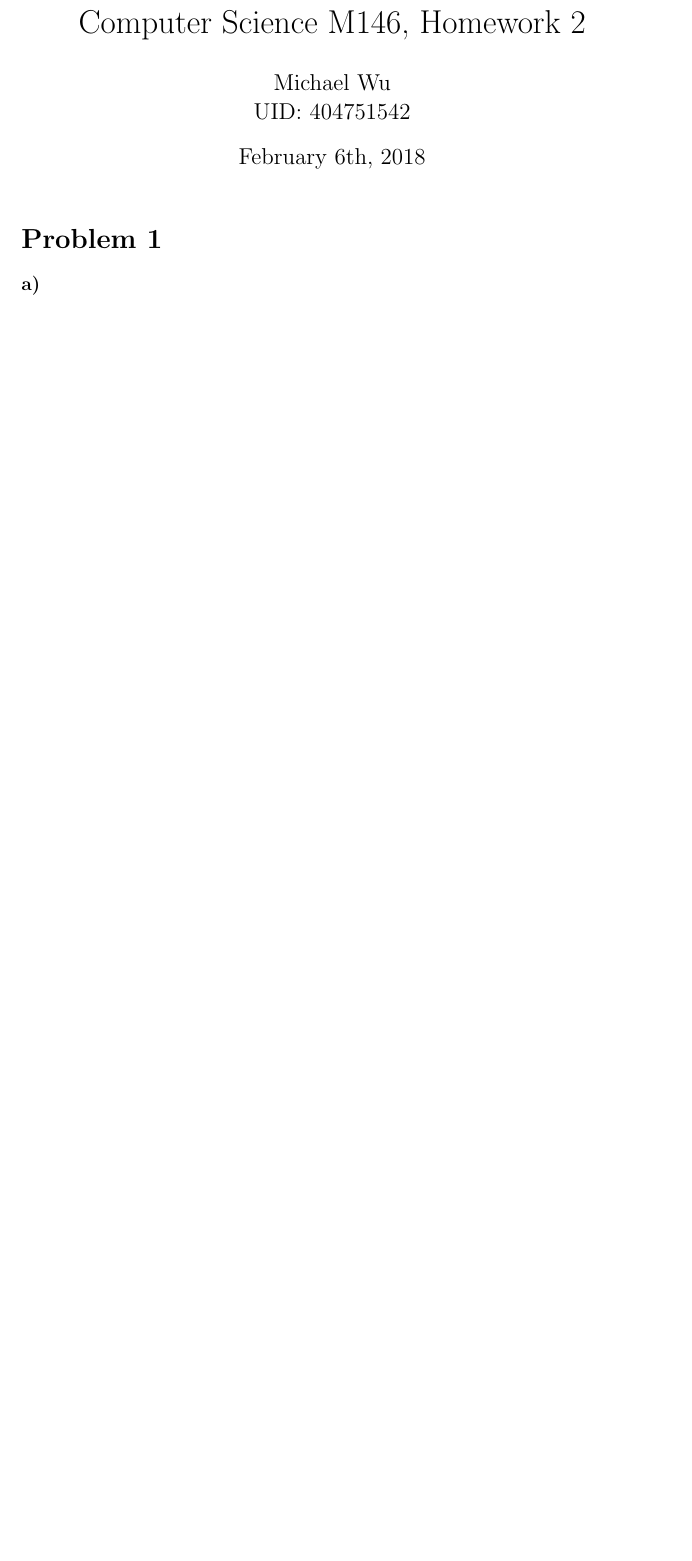
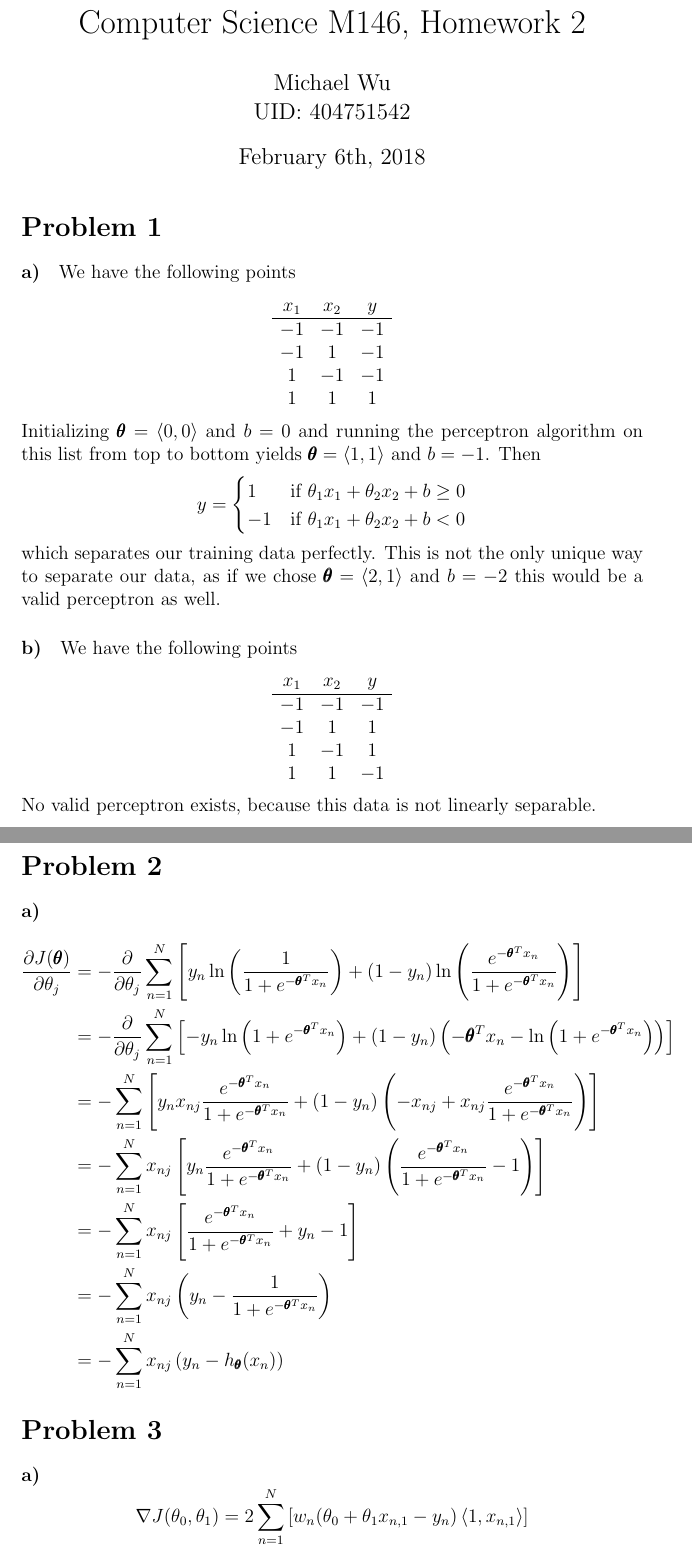
Before and after one commit to michaelwu756/CSM146, a LaTeX problem sheet (hw2/hw2.tex): part of the page before the commit and two parts of pages 1 and 2 of 4 after it, the two joined at a grey line, cut so that both start at the same text, the shorter picture padded with empty space. Compiled offline with pdfLaTeX.

Commit message:
answered problems 1 to 3

```diff
--- a/hw2/hw2.tex
+++ b/hw2/hw2.tex
@@ -21,3 +21,66 @@
 
 \paragraph{a)}
 
+We have the following points
+\[
+        \begin{array}{c c c}
+                x_1 & x_2 & y\\
+                \hline
+                -1 & -1 & -1\\
+                -1 & 1 & -1\\
+                1 & -1 & -1\\
+                1 & 1 & 1
+        \end{array}
+\]
+Initializing \(\pmb{\theta}=\left<0,0\right>\) and \(b=0\) and running the perceptron algorithm on this list from top to bottom yields
+\(\pmb{\theta}=\left<1,1\right>\) and \(b=-1\). Then
+\[y=\begin{cases}
+        1 & \text{if } \theta_1x_1+\theta_2x_2+b\geq0\\
+        -1 & \text{if } \theta_1x_1+\theta_2x_2+b<0
+\end{cases}\]
+which separates our training data perfectly. This is not the only unique way to separate our data, as if we chose \(\pmb{\theta}=\left<2,1\right>\)
+and \(b=-2\) this would be a valid perceptron as well.
+
+\paragraph{b)}
+
+We have the following points
+\[
+        \begin{array}{c c c}
+                x_1 & x_2 & y\\
+                \hline
+                -1 & -1 & -1\\
+                -1 & 1 & 1\\
+                1 & -1 & 1\\
+                1 & 1 & -1
+        \end{array}
+\]
+No valid perceptron exists, because this data is not linearly separable.
+
+\section*{Problem 2}
+
+\paragraph{a)}
+
+\begin{align*}
+        \frac{\partial J(\pmb{\theta})}{\partial \theta_j}
+        &=-\frac{\partial}{\partial \theta_j}\sum_{n=1}^N \left[y_n \ln\left(\frac{1}{1+e^{-\pmb{\theta}^T x_n}}\right)
+        +(1-y_n)\ln\left(\frac{e^{-\pmb{\theta}^T x_n}}{1+e^{-\pmb{\theta}^T x_n}}\right)\right]\\
+        &=-\frac{\partial}{\partial \theta_j}\sum_{n=1}^N \left[-y_n \ln\left(1+e^{-\pmb{\theta}^T x_n}\right)
+        +(1-y_n)\left(-\pmb{\theta}^T x_n-\ln\left(1+e^{-\pmb{\theta}^T x_n}\right)\right)\right]\\
+        &=-\sum_{n=1}^N \left[y_nx_{nj}\frac{e^{-\pmb{\theta}^T x_n }}{1+e^{-\pmb{\theta}^T x_n}}
+        +(1-y_n)\left(-x_{nj}+x_{nj}\frac{e^{-\pmb{\theta}^T x_n }}{1+e^{-\pmb{\theta}^T x_n}}\right)\right]\\
+        &=-\sum_{n=1}^N x_{nj}\left[y_n\frac{e^{-\pmb{\theta}^T x_n }}{1+e^{-\pmb{\theta}^T x_n}}
+        +(1-y_n)\left(\frac{e^{-\pmb{\theta}^T x_n }}{1+e^{-\pmb{\theta}^T x_n}}-1\right)\right]\\
+        &=-\sum_{n=1}^N x_{nj}\left[\frac{e^{-\pmb{\theta}^T x_n }}{1+e^{-\pmb{\theta}^T x_n}}+y_n-1\right]\\
+        &=-\sum_{n=1}^N x_{nj}\left(y_n-\frac{1}{1+e^{-\pmb{\theta}^T x_n}}\right)\\
+        &=-\sum_{n=1}^N x_{nj}\left(y_n-h_{\pmb{\theta}}(x_n)\right)
+\end{align*}
+
+\section*{Problem 3}
+
+\paragraph{a)}
+
+\[\nabla J(\theta_0,\theta_1)=2\sum_{n=1}^N \left[w_n(\theta_0+\theta_1x_{n,1}-y_n)\left<1, x_{n,1}\right>\right]\]
+
+\paragraph{b)}
+
+First we will write out the partial derivative with respect to \(\theta_0\) and set it to zero.
```
Also changed, not shown: hw2/hw2.tex (34 more changed lines).
